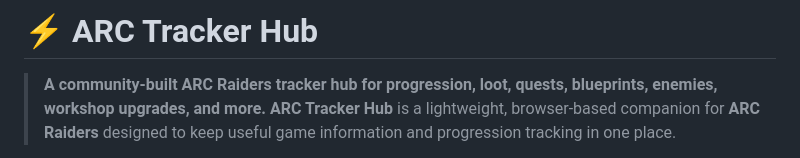
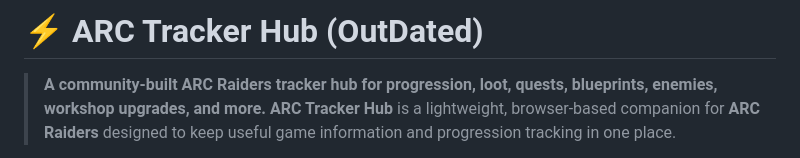
Before and after one commit to Cap4Teen4/ArcTrackerHub, a Markdown page: README.md, the part around the change. Rendered like a GitHub page.

```diff
--- a/README.md
+++ b/README.md
@@ -1,4 +1,4 @@
-# ⚡ ARC Tracker Hub
+# ⚡ ARC Tracker Hub (OutDated)
 
 > **A community-built ARC Raiders tracker hub for progression, loot, quests, blueprints, enemies, workshop upgrades, and more.**
 **ARC Tracker Hub** is a lightweight, browser-based companion for **ARC Raiders** designed to keep useful game information and progression tracking in one place.
```
